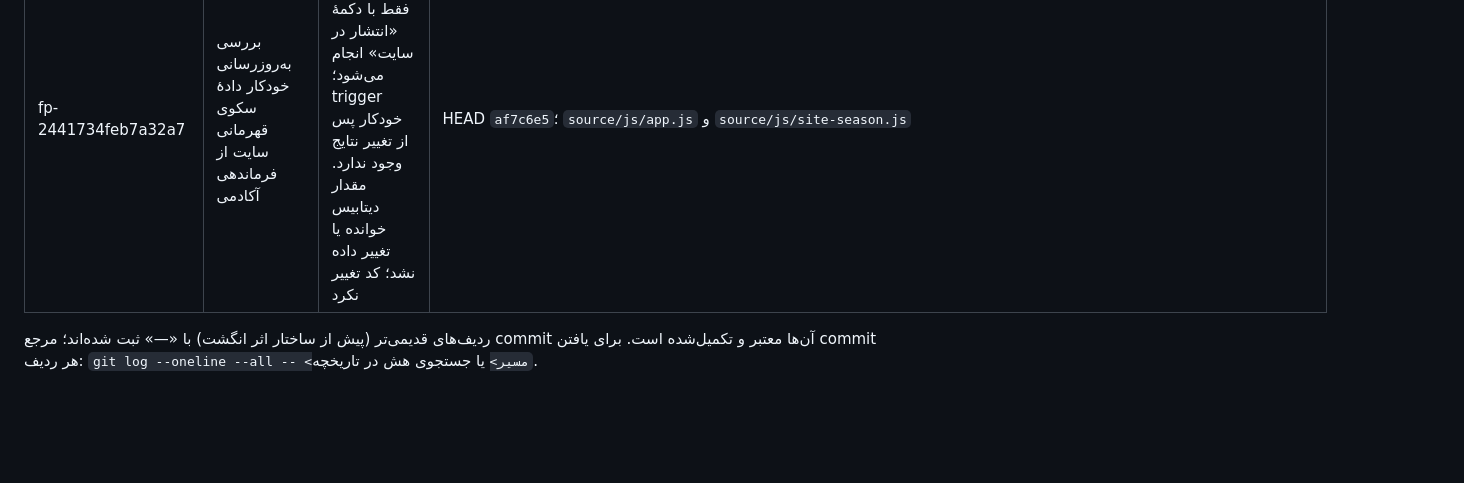
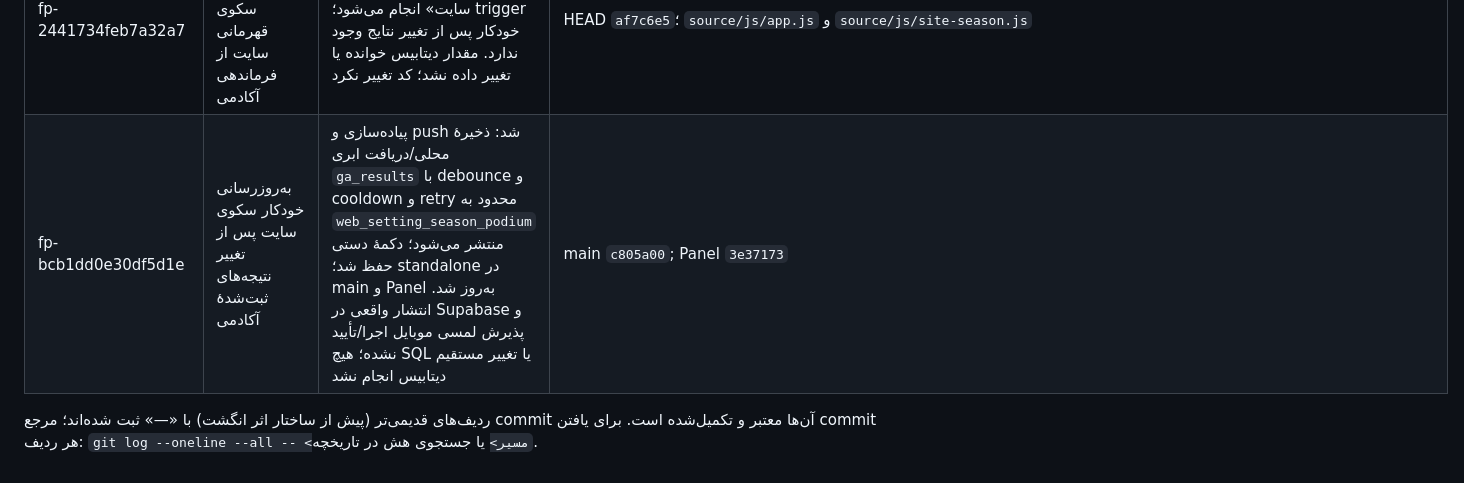
Before and after one commit to babakmvmv-lab/golf-academy-pro, a Markdown page: docs/REQUEST_LOG.md, the part around the change. Rendered like a GitHub page; blank space fills up the shorter version.

Commit message:
docs: record automatic podium publication

```diff
--- a/docs/REQUEST_LOG.md
+++ b/docs/REQUEST_LOG.md
@@ -25,5 +25,6 @@
 | fp-d091af300eb180c2 | سکوی قهرمانی فصل + تقویم فصل در بخش آکادمی سایت (پاپ‌آپ، بدون استوری) + ثبت‌نام/پیش‌ثبت‌نام دوره با متن تشکر قابل ویرایش + رفع باگ ایندکس زمین‌ها + رفع ناپدیدشدن سفارش/دیدگاه/نظر سایت (مسیر ابری) + حلقهٔ ۲ ثانیه‌ای نوار متحرک + لینک‌های واقعی تلگرام/واتس‌اپ + آپلود تصویر WebP در همهٔ پنل‌ها + تب چیدمان فروشگاه (درگ موبایلی، ترتیب واقعی) + تب دیدگاه‌های سایت | منتشرشده؛ تکرار نشود | `d13fca9`؛ کلیدهای `web_setting_season_podium`/`web_setting_season_calendar`/`web_setting_course_signup`/`web_setting_shop_categories`، جدول `web_inbox`، اکشن `layout_save`، ستون `sort_order` |
 | fp-0d35a8c64e0752d9 | تبدیل و ارجاع تصاویر سایت به WebP در main، standalone، Panel و Admin؛ بدون تغییر دادهٔ دیتابیس | ساخته و در هر سه repo پوش شد؛ میزبان‌های main، Panel و Admin با GET و پاسخ‌های `200 image/webp` تأیید شدند؛ بدون تغییر دیتابیس؛ پذیرش لمسی موبایل باقی است | main `c727e79`; Panel `8042ea6`; Admin `1d4a574` |
 | fp-2441734feb7a32a7 | بررسی به‌روزرسانی خودکار دادهٔ سکوی قهرمانی سایت از فرماندهی آکادمی | تشخیص فقط‌خواندنی: انتشار فعلی فقط با دکمهٔ «انتشار در سایت» انجام می‌شود؛ trigger خودکار پس از تغییر نتایج وجود ندارد. مقدار دیتابیس خوانده یا تغییر داده نشد؛ کد تغییر نکرد | HEAD `af7c6e5`؛ `source/js/app.js` و `source/js/site-season.js` |
+| fp-bcb1dd0e30df5d1e | به‌روزرسانی خودکار سکوی سایت پس از تغییر نتیجه‌های ثبت‌شدهٔ آکادمی | پیاده‌سازی و push شد: ذخیرهٔ محلی/دریافت ابری `ga_results` با debounce و cooldown و retry محدود به `web_setting_season_podium` منتشر می‌شود؛ دکمهٔ دستی حفظ شد؛ standalone در main و Panel به‌روز شد. انتشار واقعی در Supabase و پذیرش لمسی موبایل اجرا/تأیید نشده؛ هیچ SQL یا تغییر مستقیم دیتابیس انجام نشد | main `c805a00`; Panel `3e37173` |
 
 ردیف‌های قدیمی‌تر (پیش از ساختار اثر انگشت) با «—» ثبت شده‌اند؛ مرجع commit آن‌ها معتبر و تکمیل‌شده است. برای یافتن commit هر ردیف: `git log --oneline --all -- <مسیر>` یا جستجوی هش در تاریخچه.
```
